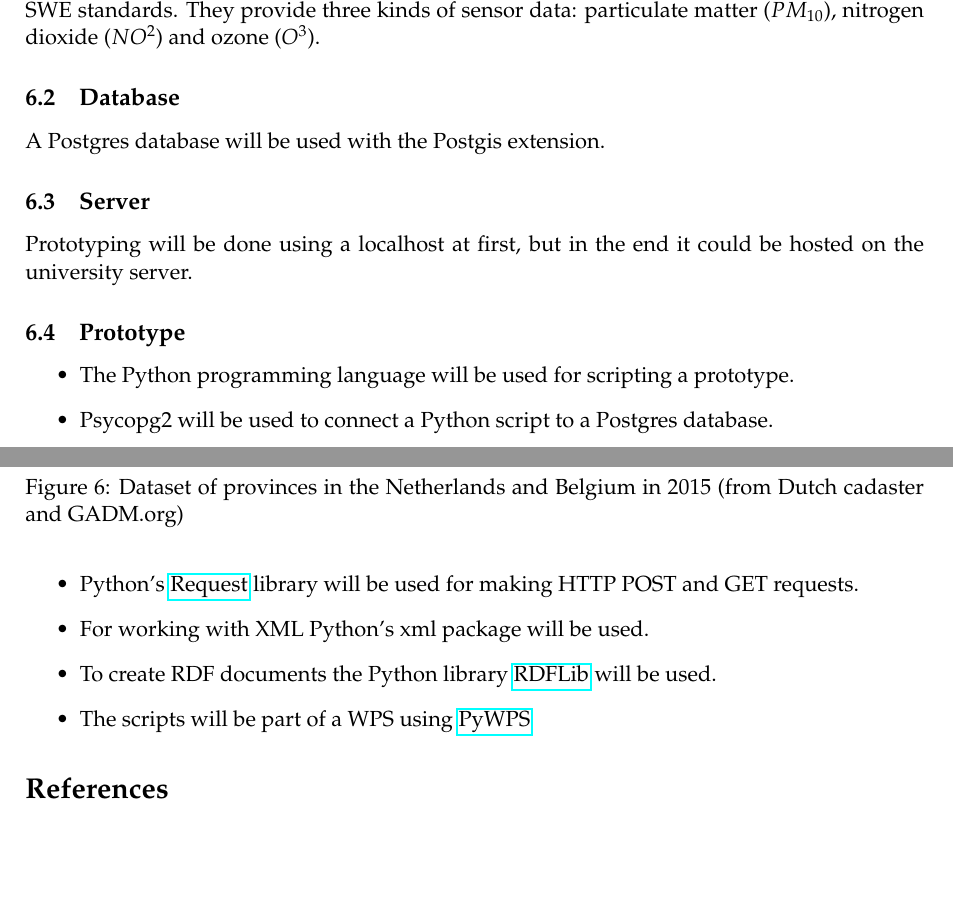
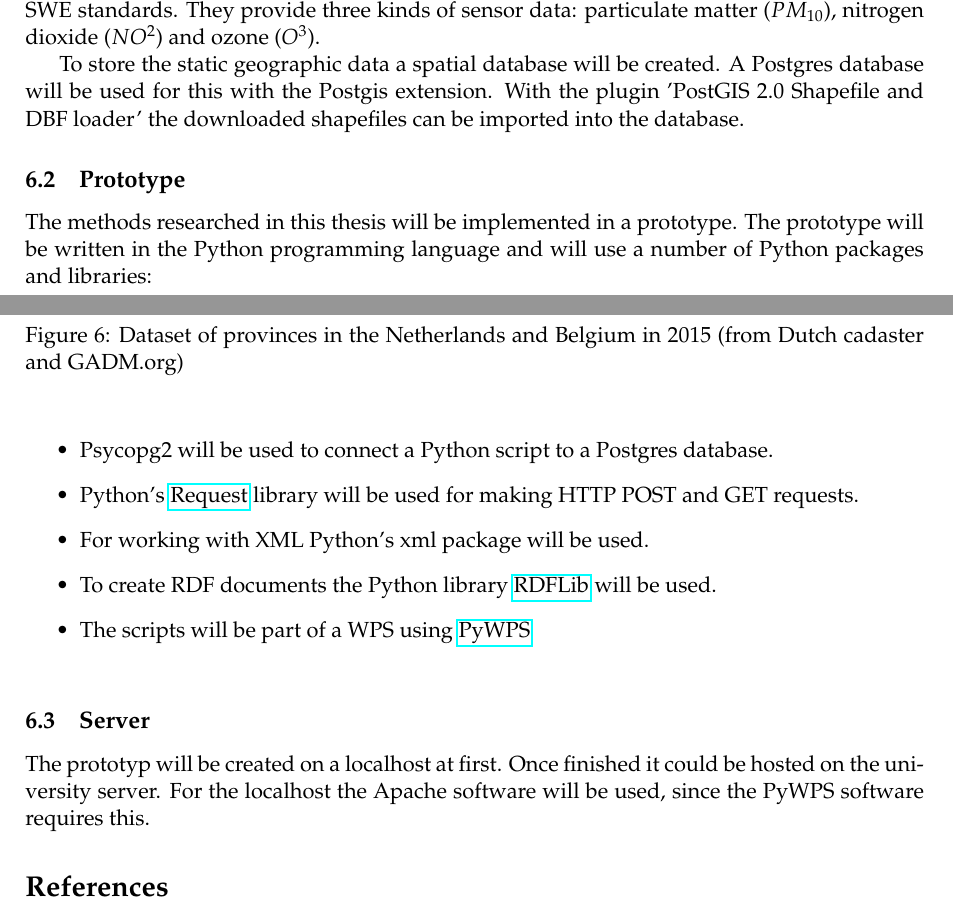
Before and after one commit to ivodeliefde/masterThesis, a LaTeX document (P2.tex, which reads chapters/p2/toolsdata.tex): two parts of pages 11 and 13 of 16, joined at a grey line, cut so that both start at the same text, the shorter picture padded with empty space. Compiled offline with pdfLaTeX.

Commit message:
described tools that will be used

```diff
--- a/chapters/p2/toolsdata.tex
+++ b/chapters/p2/toolsdata.tex
@@ -11,6 +11,10 @@ The methods that will be researched in this thesis are also going to be tested i
 \begin{sloppypar}
 The data can be divided into static geographic data and sensor data. For static data the topographic data sets from the \ac{cbs} and the Dutch cadaster will be used. Shapefiles of Dutch neighbourhoods (wijken, figure \ref{fig:neighbourhoods}) have been downloaded from \url{http://www.cbs.nl/nl-NL/menu/themas/dossiers/nederland-regionaal/publicaties/geografische-data/archief/2015/wijk-en-buurtkaart-2014-art.htm}. The dataset of Dutch provinces (provincies, figure \ref{fig:provinces}) and municipalities (gemeenten, figure \ref{fig:municipalities}) has been downloaded from \url{https://www.pdok.nl/nl/producten/pdok-downloads/basis-registratie-kadaster/bestuurlijke-grenzen-actueel}. It was very difficult to obtain data of administrative boundaries of Belgium (even from the \ac{inspire} data portal). Therefore, all data for Belgium was retrieved from \url{http://www.gadm.org/}.
 \end{sloppypar}
+
+Air quality sensor data will be used from the \ac{rivm} (\url{http://inspire.rivm.nl/sos/}) and from the \ac{ircel} (\url{http://sos.irceline.be/}). Both of these organisations have a \ac{sos} where data can be retrieved according to the \ac{swe} standards. They provide three kinds of sensor data: particulate matter ($PM_{10}$), nitrogen dioxide ($NO^{2}$) and ozone ($O^{3}$).
+
+To store the static geographic data a spatial database will be created. A Postgres database will be used for this with the Postgis extension. With the plugin 'PostGIS 2.0 Shapefile and DBF loader' the downloaded shapefiles can be imported into the database.
 
 \begin{figure}
 	\centering
@@ -33,22 +37,17 @@ The data can be divided into static geographic data and sensor data. For static
 	\label{fig:provinces}
 \end{figure}
 
-Air quality sensor data will be used from the \ac{rivm} (\url{http://inspire.rivm.nl/sos/}) and from the \ac{ircel} (\url{http://sos.irceline.be/}). Both of these organisations have a \ac{sos} where data can be retrieved according to the \ac{swe} standards. They provide three kinds of sensor data: particulate matter ($PM_{10}$), nitrogen dioxide ($NO^{2}$) and ozone ($O^{3}$).
+\subsection{Prototype}
+The methods researched in this thesis will be implemented in a prototype. The prototype will be written in the Python programming language and will use a number of Python packages and libraries:\\
 
-
-\subsection{Database}
-A Postgres database will be used with the Postgis extension.
-
-\subsection{Server}
-Prototyping will be done using a localhost at first, but in the end it could be hosted on the university server.
-
-
-\subsection{Prototype}
+\vbox{%
 \begin{itemize}
-	\item The Python programming language will be used for scripting a prototype.
 	\item Psycopg2 will be used to connect a Python script to a Postgres database.
 	\item Python's \href{http://docs.python-requests.org/en/latest/user/quickstart/}{Request} library will be used for making \ac{http} POST and GET requests.
 	\item For working with \ac{xml} Python's xml package will be used.
 	\item To create \ac{rdf} documents the Python library \href{https://rdflib.readthedocs.org/en/stable/}{RDFLib} will be used.
 	\item The scripts will be part of a \ac{wps} using \href{http://pywps.wald.intevation.org/}{PyWPS}
-\end{itemize}
+\end{itemize}}
+
+\subsection{Server}
+The prototyp will be created on a localhost at first. Once finished it could be hosted on the university server. For the localhost the Apache software will be used, since the PyWPS software requires this.
```
Also changed, not shown: P2.pdf.
